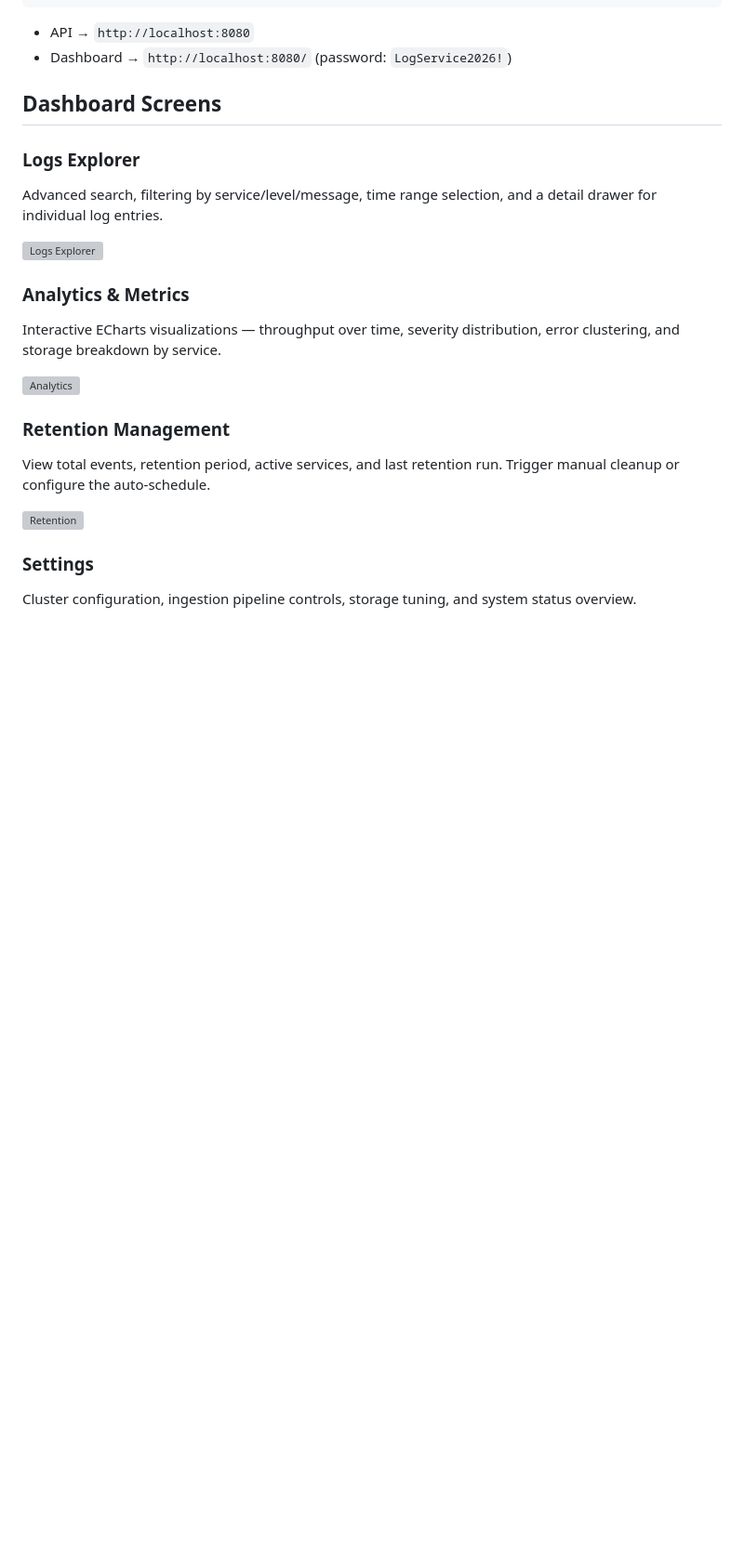
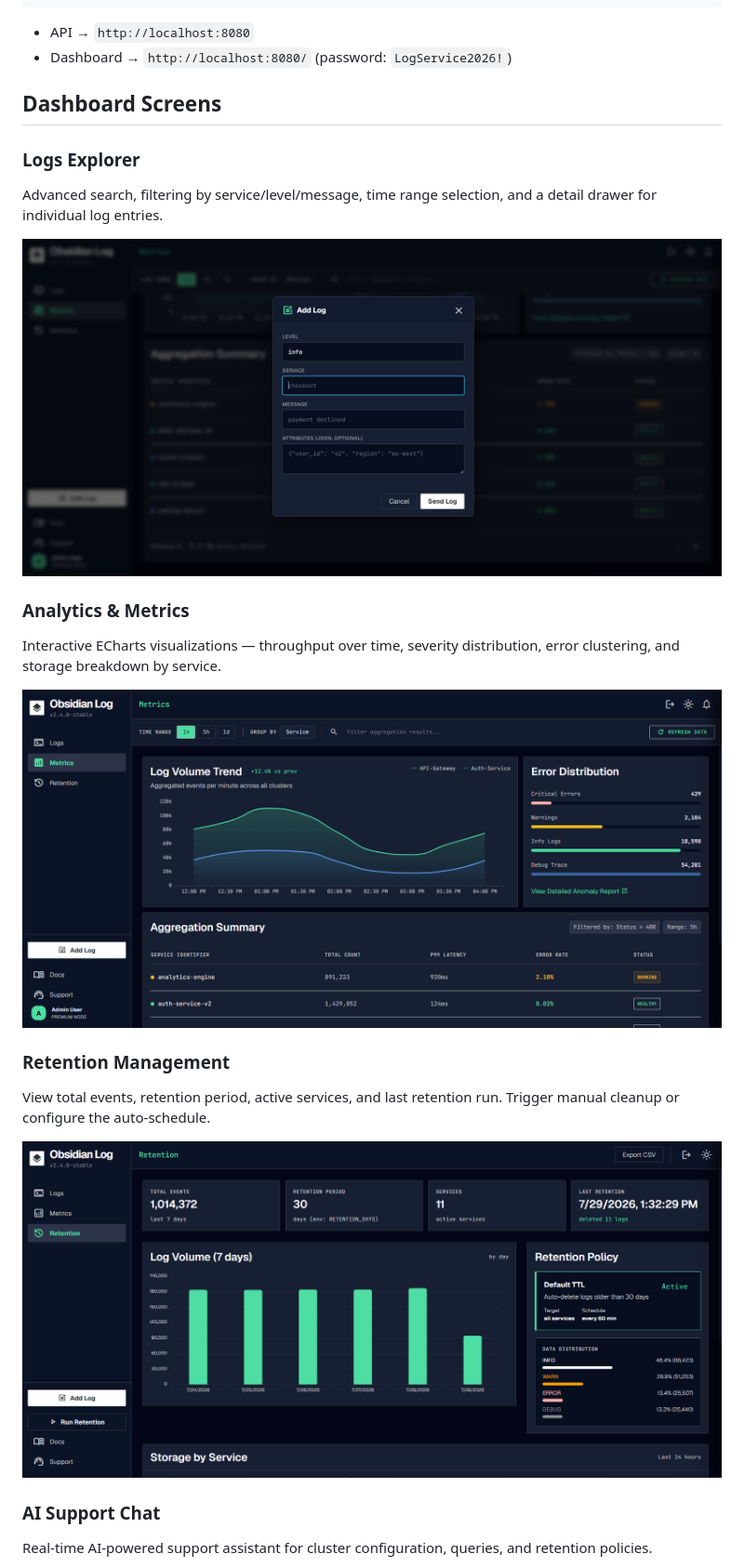
Before and after one commit to Israa-e/log-service, a Markdown page: README.md, the part around one of its changes. Shown at 93% size. Drawn GitHub-style; blank space fills up the shorter version; grey boxes are pictures that could not be loaded.

Commit message:
docs: update screenshot paths to point to screens/ folder

```diff
--- a/README.md
+++ b/README.md
@@ -28,18 +28,18 @@ docker compose up -d --build
 ### Logs Explorer
 Advanced search, filtering by service/level/message, time range selection, and a detail drawer for individual log entries.
 
-![Logs Explorer](docs/screenshots/logs-explorer.png)
+![Logs Explorer](screens/addLogs.png)
 
 ### Analytics & Metrics
 Interactive ECharts visualizations — throughput over time, severity distribution, error clustering, and storage breakdown by service.
 
-![Analytics](docs/screenshots/analytics.png)
+![Analytics](screens/Metrics.png)
 
 ### Retention Management
 View total events, retention period, active services, and last retention run. Trigger manual cleanup or configure the auto-schedule.
 
-![Retention](docs/screenshots/retention.png)
+![Retention](screens/retention.png)
 
-### Settings
-Cluster configuration, ingestion pipeline controls, storage tuning, and system status overview.
+### AI Support Chat
+Real-time AI-powered support assistant for cluster configuration, queries, and retention policies.
 
```
Also changed, not shown: other parts of README.md (+2 -2 lines).
